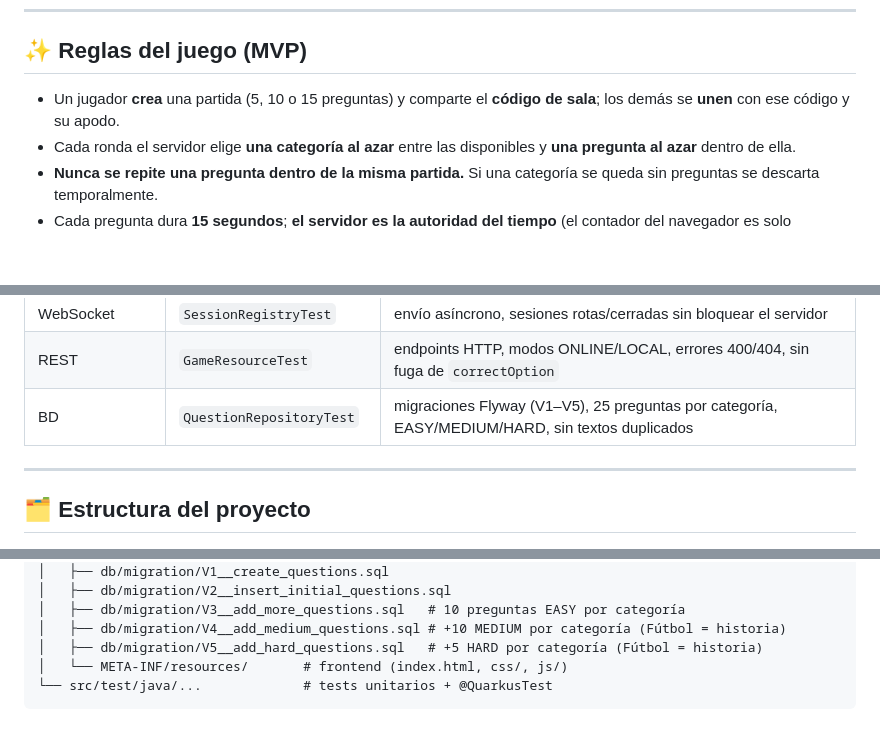
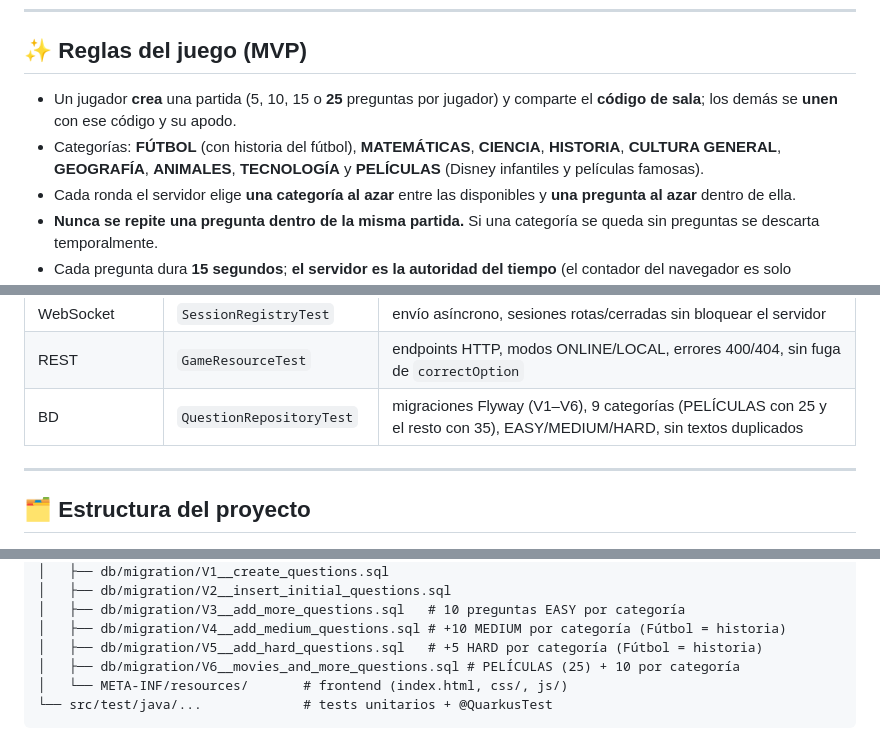
Before and after one commit to Milton-Alas/quiz-multijugador, a Markdown page: README.md, 3 parts joined by grey strips. Rendered like a GitHub page; blank space fills up the shorter version.

Commit message:
docs: document PELÍCULAS category, 305-question bank and 25-round games

````diff
--- a/README.md
+++ b/README.md
@@ -8,7 +8,8 @@ frontend sencillo (**HTML + CSS + JavaScript vanilla + Bootstrap**) sin framewor
 
 ## ✨ Reglas del juego (MVP)
 
-- Un jugador **crea** una partida (5, 10 o 15 preguntas) y comparte el **código de sala**; los demás se **unen** con ese código y su apodo.
+- Un jugador **crea** una partida (5, 10, 15 o **25** preguntas por jugador) y comparte el **código de sala**; los demás se **unen** con ese código y su apodo.
+- Categorías: **FÚTBOL** (con historia del fútbol), **MATEMÁTICAS**, **CIENCIA**, **HISTORIA**, **CULTURA GENERAL**, **GEOGRAFÍA**, **ANIMALES**, **TECNOLOGÍA** y **PELÍCULAS** (Disney infantiles y películas famosas).
 - Cada ronda el servidor elige **una categoría al azar** entre las disponibles y **una pregunta al azar** dentro de ella.
 - **Nunca se repite una pregunta dentro de la misma partida.** Si una categoría se queda sin preguntas se descarta temporalmente.
 - Cada pregunta dura **15 segundos**; **el servidor es la autoridad del tiempo** (el contador del navegador es solo informativo).
@@ -110,7 +111,7 @@ y dobles de temporizador/reloj para no esperar 15 segundos reales.
 | Misma pantalla | `LocalTurnModeTest` | cada ronda la juegan todos por turnos, rechazo fuera de turno, calificación inmediata, timeout, regresión ONLINE |
 | WebSocket | `SessionRegistryTest` | envío asíncrono, sesiones rotas/cerradas sin bloquear el servidor |
 | REST | `GameResourceTest` | endpoints HTTP, modos ONLINE/LOCAL, errores 400/404, sin fuga de `correctOption` |
-| BD | `QuestionRepositoryTest` | migraciones Flyway (V1–V5), 25 preguntas por categoría, EASY/MEDIUM/HARD, sin textos duplicados |
+| BD | `QuestionRepositoryTest` | migraciones Flyway (V1–V6), 9 categorías (PELÍCULAS con 25 y el resto con 35), EASY/MEDIUM/HARD, sin textos duplicados |
 
 ---
 
@@ -148,6 +149,7 @@ quiz-multijugador/
 │   ├── db/migration/V3__add_more_questions.sql   # 10 preguntas EASY por categoría
 │   ├── db/migration/V4__add_medium_questions.sql # +10 MEDIUM por categoría (Fútbol = historia)
 │   ├── db/migration/V5__add_hard_questions.sql   # +5 HARD por categoría (Fútbol = historia)
+│   ├── db/migration/V6__movies_and_more_questions.sql # PELÍCULAS (25) + 10 por categoría
 │   └── META-INF/resources/       # frontend (index.html, css/, js/)
 └── src/test/java/...             # tests unitarios + @QuarkusTest
 ```
````
